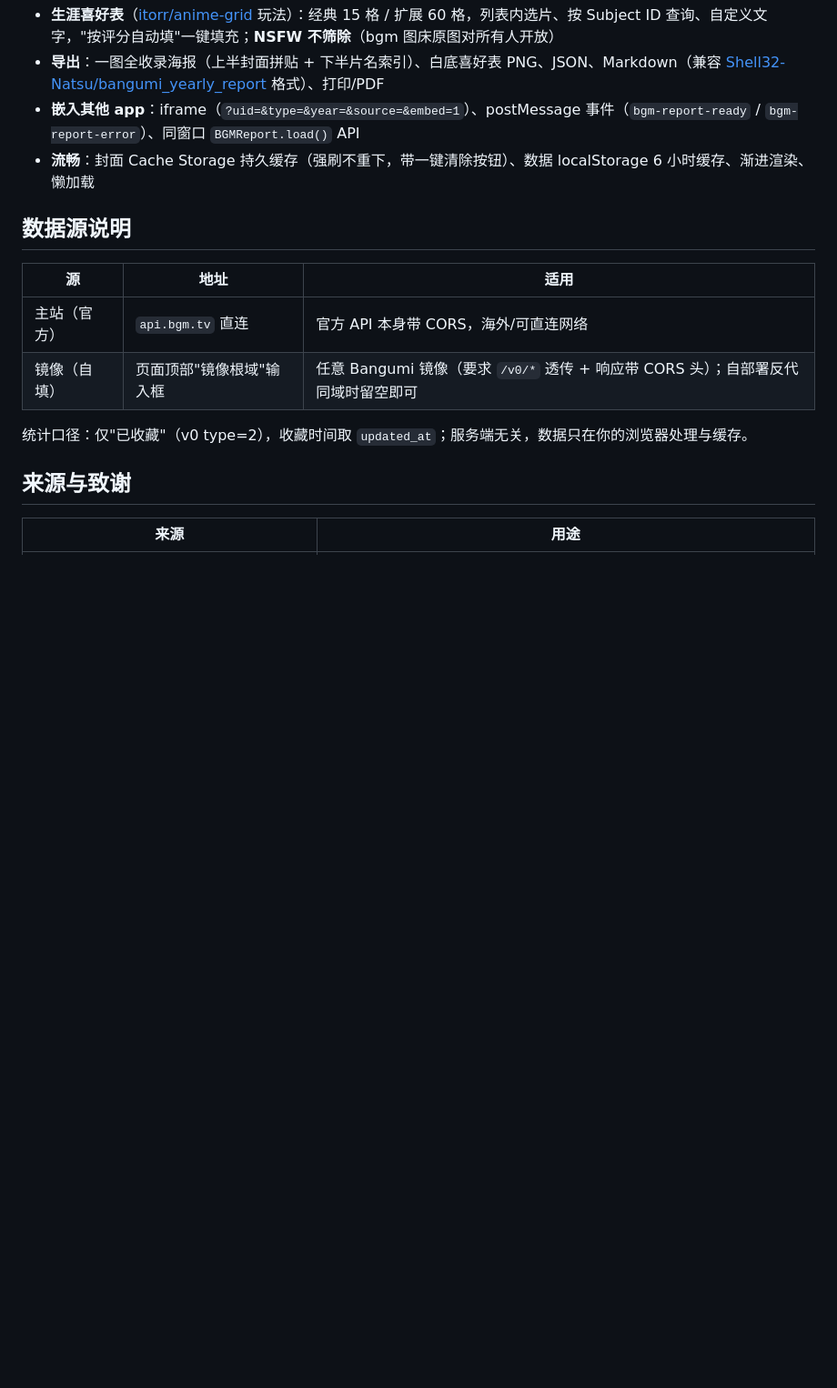
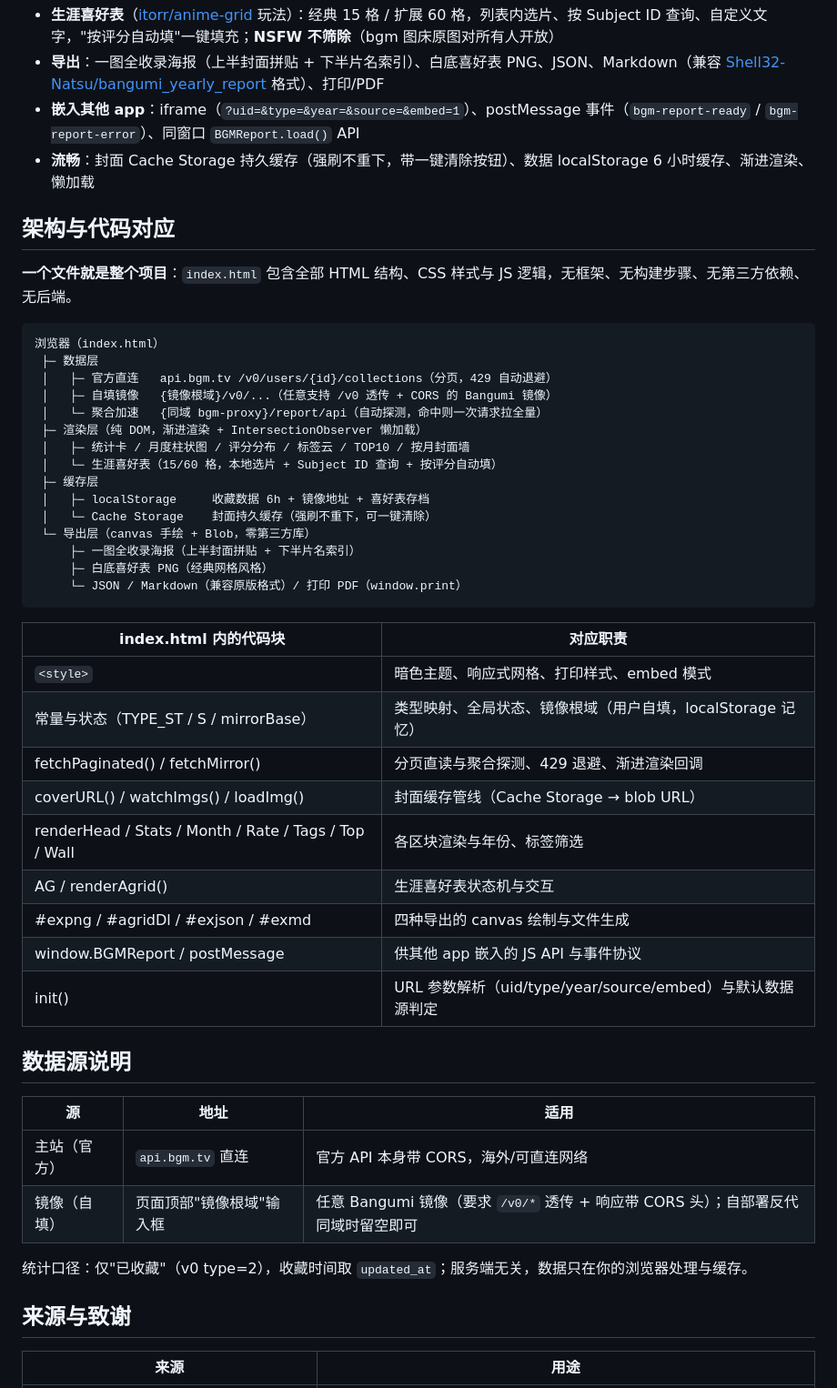
Before and after one commit to TsangAsuna/bangumi-yearbook, a Markdown page: README.md, the part around the change. Shown at 91% size. GitHub-like rendering; blank space fills up the shorter version.

Commit message:
README 增加架构与代码对应说明

````diff
--- a/README.md
+++ b/README.md
@@ -17,6 +17,40 @@
 - **导出**：一图全收录海报（上半封面拼贴 + 下半片名索引）、白底喜好表 PNG、JSON、Markdown（兼容 [Shell32-Natsu/bangumi_yearly_report](https://github.com/Shell32-Natsu/bangumi_yearly_report) 格式）、打印/PDF
 - **嵌入其他 app**：iframe（`?uid=&type=&year=&source=&embed=1`）、postMessage 事件（`bgm-report-ready` / `bgm-report-error`）、同窗口 `BGMReport.load()` API
 - **流畅**：封面 Cache Storage 持久缓存（强刷不重下，带一键清除按钮）、数据 localStorage 6 小时缓存、渐进渲染、懒加载
+
+## 架构与代码对应
+
+**一个文件就是整个项目**：`index.html` 包含全部 HTML 结构、CSS 样式与 JS 逻辑，无框架、无构建步骤、无第三方依赖、无后端。
+
+```
+浏览器（index.html）
+ ├─ 数据层
+ │   ├─ 官方直连   api.bgm.tv /v0/users/{id}/collections（分页，429 自动退避）
+ │   ├─ 自填镜像   {镜像根域}/v0/...（任意支持 /v0 透传 + CORS 的 Bangumi 镜像）
+ │   └─ 聚合加速   {同域 bgm-proxy}/report/api（自动探测，命中则一次请求拉全量）
+ ├─ 渲染层（纯 DOM，渐进渲染 + IntersectionObserver 懒加载）
+ │   ├─ 统计卡 / 月度柱状图 / 评分分布 / 标签云 / TOP10 / 按月封面墙
+ │   └─ 生涯喜好表（15/60 格，本地选片 + Subject ID 查询 + 按评分自动填）
+ ├─ 缓存层
+ │   ├─ localStorage     收藏数据 6h + 镜像地址 + 喜好表存档
+ │   └─ Cache Storage    封面持久缓存（强刷不重下，可一键清除）
+ └─ 导出层（canvas 手绘 + Blob，零第三方库）
+     ├─ 一图全收录海报（上半封面拼贴 + 下半片名索引）
+     ├─ 白底喜好表 PNG（经典网格风格）
+     └─ JSON / Markdown（兼容原版格式）/ 打印 PDF（window.print）
+```
+
+| index.html 内的代码块 | 对应职责 |
+|---|---|
+| `<style>` | 暗色主题、响应式网格、打印样式、embed 模式 |
+| 常量与状态（TYPE_ST / S / mirrorBase） | 类型映射、全局状态、镜像根域（用户自填，localStorage 记忆） |
+| fetchPaginated() / fetchMirror() | 分页直读与聚合探测、429 退避、渐进渲染回调 |
+| coverURL() / watchImgs() / loadImg() | 封面缓存管线（Cache Storage → blob URL） |
+| renderHead / Stats / Month / Rate / Tags / Top / Wall | 各区块渲染与年份、标签筛选 |
+| AG / renderAgrid() | 生涯喜好表状态机与交互 |
+| #expng / #agridDl / #exjson / #exmd | 四种导出的 canvas 绘制与文件生成 |
+| window.BGMReport / postMessage | 供其他 app 嵌入的 JS API 与事件协议 |
+| init() | URL 参数解析（uid/type/year/source/embed）与默认数据源判定 |
 
 ## 数据源说明
 
````
